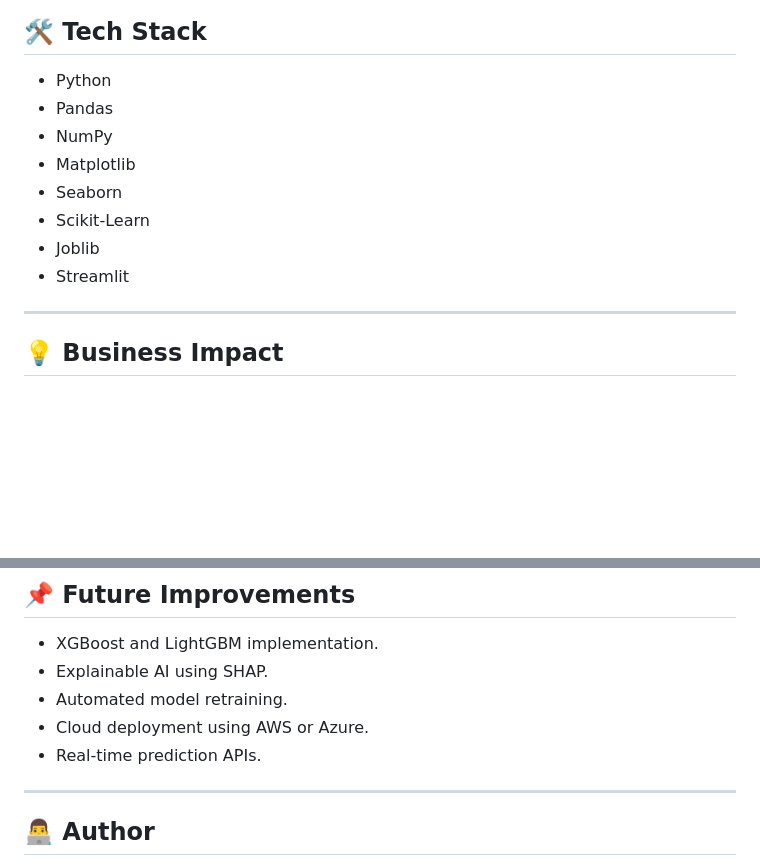
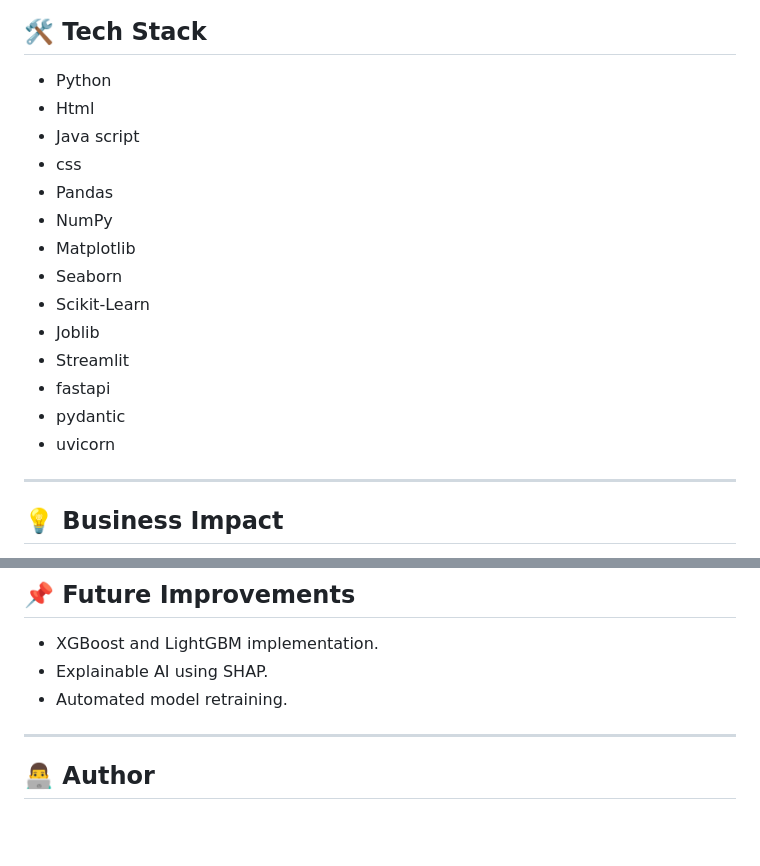
Before and after one commit to Chiranjibi-2004/Bank-Customer-Churn-Prediction-Risk-Analysis-System, a Markdown page: Readme.md, 2 parts joined by grey strips. Rendered like a GitHub page; blank space fills up the shorter version.

```diff
--- a/Readme.md
+++ b/Readme.md
@@ -233,6 +244,9 @@ Bank-Customer-Churn-Prediction/
 ## 🛠️ Tech Stack
 
 * Python
+* Html
+* Java script
+* css
 * Pandas
 * NumPy
 * Matplotlib
@@ -240,6 +254,9 @@ Bank-Customer-Churn-Prediction/
 * Scikit-Learn
 * Joblib
 * Streamlit
+* fastapi
+* pydantic
+* uvicorn
 
 ---
 
@@ -260,8 +277,6 @@ This solution helps banks:
 * XGBoost and LightGBM implementation.
 * Explainable AI using SHAP.
 * Automated model retraining.
-* Cloud deployment using AWS or Azure.
-* Real-time prediction APIs.
 
 ---
 
```
Also changed, not shown: other parts of Readme.md (+15 -4 lines), Dashboard.png (added).
